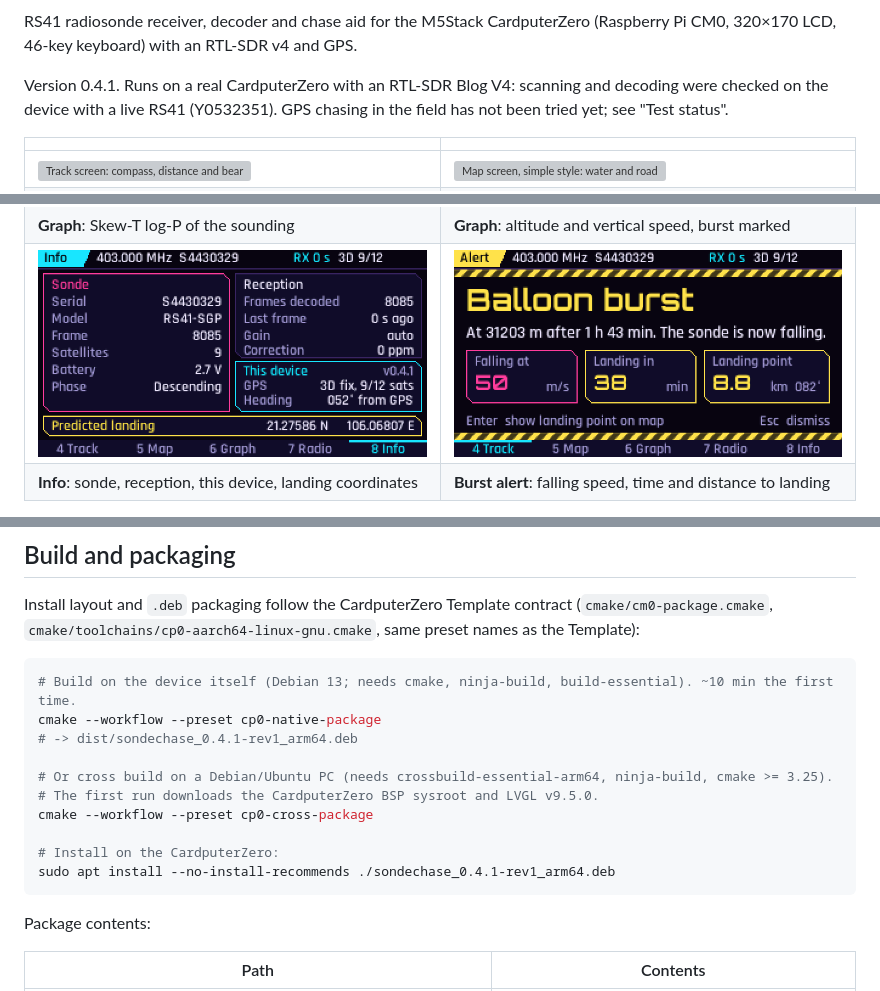
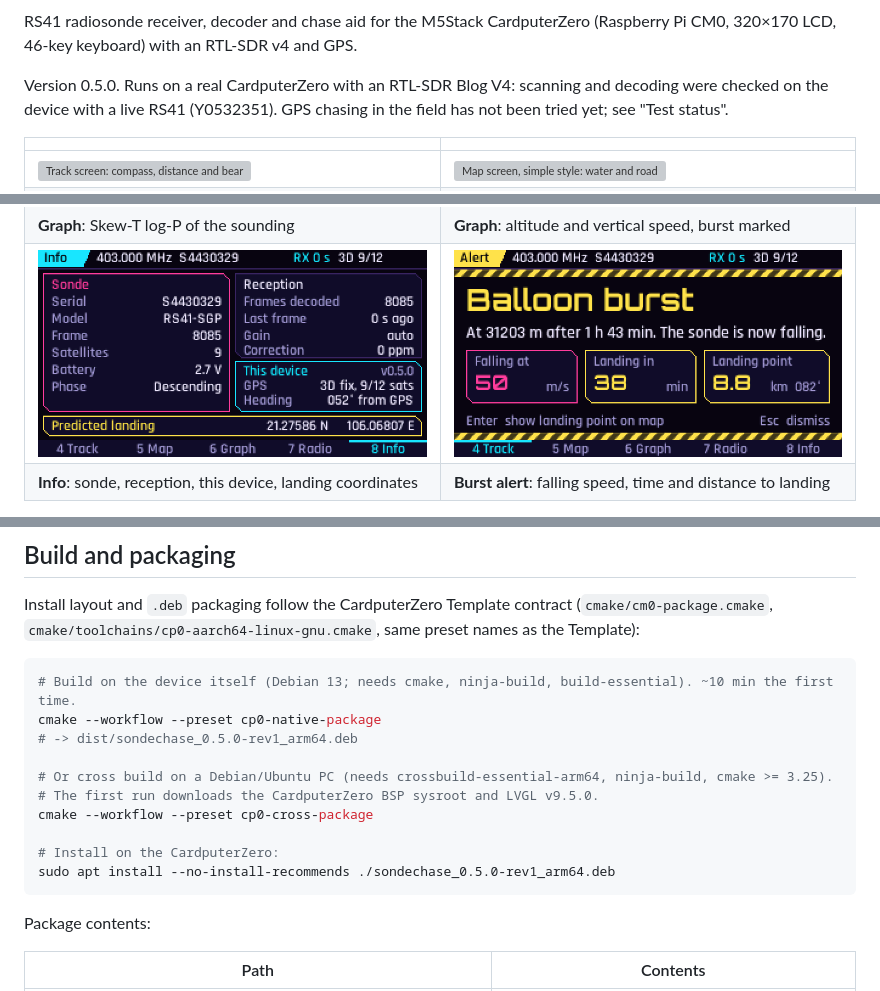
Before and after one commit to hieuha/CardputerZero-Sondechase, a Markdown page: README.md, 3 parts joined by grey strips. Drawn GitHub-style; pictures changed too: screenshots/mockup/info.png; grey boxes are pictures that could not be loaded.

Commit message:
chore: version 0.5.0
Claude-Session: https://claude.ai/code/session_01NC5LhUc5V3FGkxE6anuYHf

````diff
--- a/README.md
+++ b/README.md
@@ -13,7 +13,7 @@
 RS41 radiosonde receiver, decoder and chase aid for the M5Stack CardputerZero
 (Raspberry Pi CM0, 320×170 LCD, 46-key keyboard) with an RTL-SDR v4 and GPS.
 
-Version 0.4.1. Runs on a real CardputerZero with an RTL-SDR Blog V4: scanning and decoding were checked on the
+Version 0.5.0. Runs on a real CardputerZero with an RTL-SDR Blog V4: scanning and decoding were checked on the
 device with a live RS41 (Y0532351). GPS chasing in the field has not been tried yet; see "Test status".
 
 | | |
@@ -219,14 +219,14 @@ Install layout and `.deb` packaging follow the CardputerZero Template contract (
 ```sh
 # Build on the device itself (Debian 13; needs cmake, ninja-build, build-essential). ~10 min the first time.
 cmake --workflow --preset cp0-native-package
-# -> dist/sondechase_0.4.1-rev1_arm64.deb
+# -> dist/sondechase_0.5.0-rev1_arm64.deb
 
 # Or cross build on a Debian/Ubuntu PC (needs crossbuild-essential-arm64, ninja-build, cmake >= 3.25).
 # The first run downloads the CardputerZero BSP sysroot and LVGL v9.5.0.
 cmake --workflow --preset cp0-cross-package
 
 # Install on the CardputerZero:
-sudo apt install --no-install-recommends ./sondechase_0.4.1-rev1_arm64.deb
+sudo apt install --no-install-recommends ./sondechase_0.5.0-rev1_arm64.deb
 ```
 
 Package contents:
````
Also changed, not shown: README.vi.md (+3 -3 lines), screenshots/05_info.png, screenshots/05_info_lost.png, screenshots/all_screens_2x.png, 2 other files.
